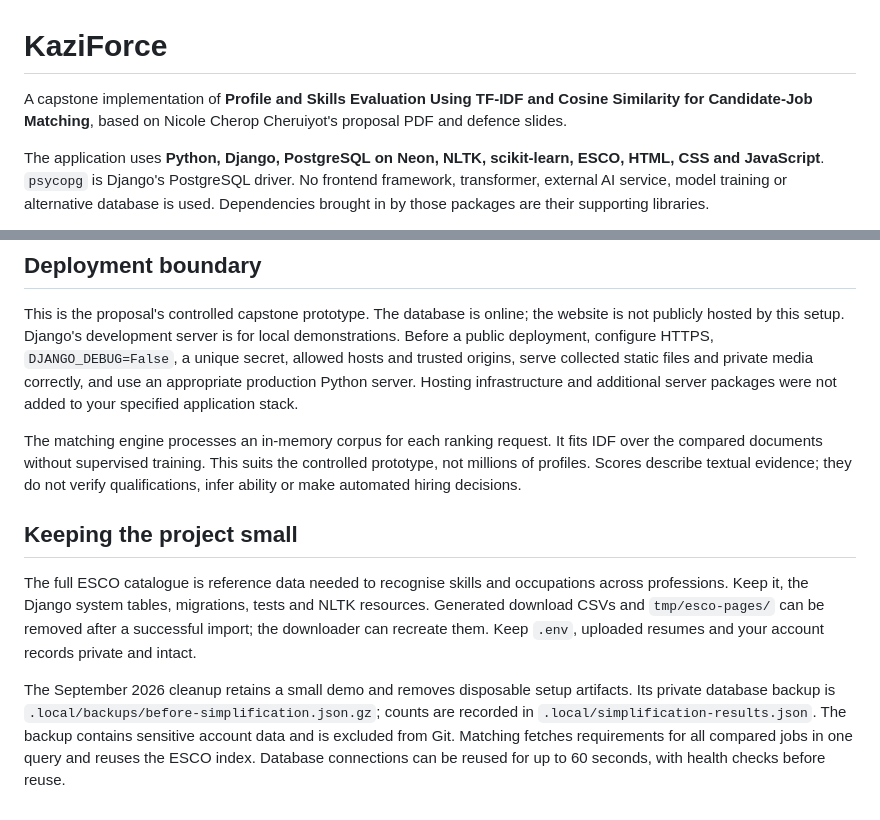
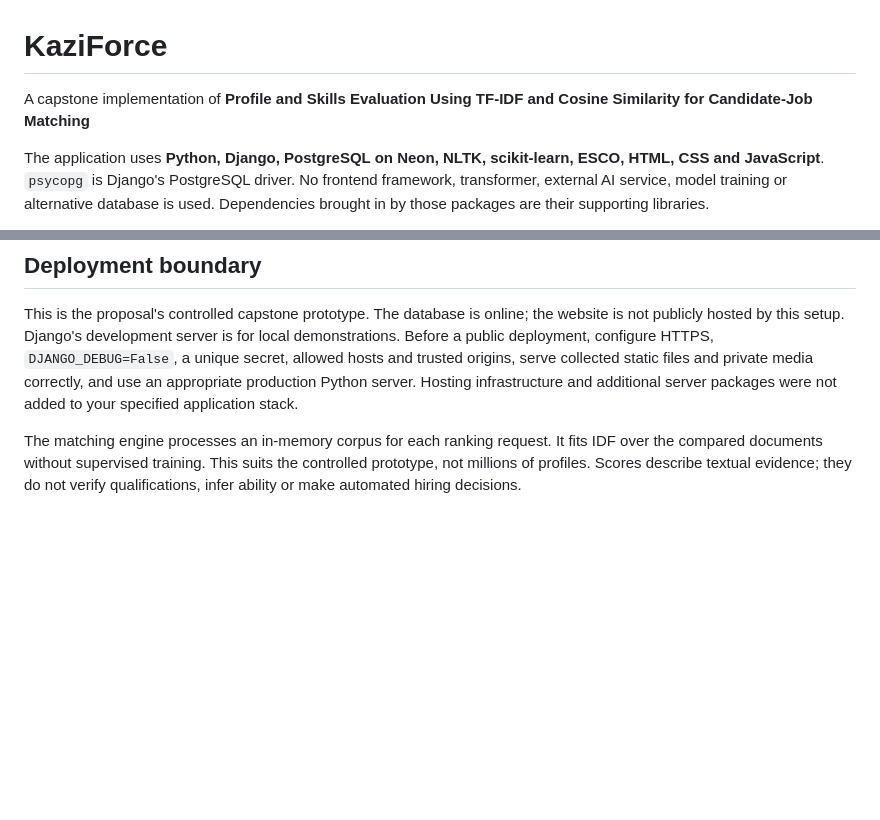
Before and after one commit to nicolecherop/kaziforceproject, a Markdown page: README.md, 2 parts joined by grey strips. Rendered like a GitHub page; blank space fills up the shorter version.

```diff
--- a/README.md
+++ b/README.md
@@ -1,6 +1,6 @@
 # KaziForce
 
-A capstone implementation of **Profile and Skills Evaluation Using TF-IDF and Cosine Similarity for Candidate-Job Matching**, based on Nicole Cherop Cheruiyot's proposal PDF and defence slides.
+A capstone implementation of **Profile and Skills Evaluation Using TF-IDF and Cosine Similarity for Candidate-Job Matching**
 
 The application uses **Python, Django, PostgreSQL on Neon, NLTK, scikit-learn, ESCO, HTML, CSS and JavaScript**. `psycopg` is Django's PostgreSQL driver. No frontend framework, transformer, external AI service, model training or alternative database is used. Dependencies brought in by those packages are their supporting libraries.
 
@@ -127,9 +127,3 @@ This writes measured Precision@10, NDCG@10, threshold accuracy, skill-gap F1 and
 This is the proposal's controlled capstone prototype. The database is online; the website is not publicly hosted by this setup. Django's development server is for local demonstrations. Before a public deployment, configure HTTPS, `DJANGO_DEBUG=False`, a unique secret, allowed hosts and trusted origins, serve collected static files and private media correctly, and use an appropriate production Python server. Hosting infrastructure and additional server packages were not added to your specified application stack.
 
 The matching engine processes an in-memory corpus for each ranking request. It fits IDF over the compared documents without supervised training. This suits the controlled prototype, not millions of profiles. Scores describe textual evidence; they do not verify qualifications, infer ability or make automated hiring decisions.
-
-## Keeping the project small
-
-The full ESCO catalogue is reference data needed to recognise skills and occupations across professions. Keep it, the Django system tables, migrations, tests and NLTK resources. Generated download CSVs and `tmp/esco-pages/` can be removed after a successful import; the downloader can recreate them. Keep `.env`, uploaded resumes and your account records private and intact.
-
-The September 2026 cleanup retains a small demo and removes disposable setup artifacts. Its private database backup is `.local/backups/before-simplification.json.gz`; counts are recorded in `.local/simplification-results.json`. The backup contains sensitive account data and is excluded from Git. Matching fetches requirements for all compared jobs in one query and reuses the ESCO index. Database connections can be reused for up to 60 seconds, with health checks before reuse.
```
